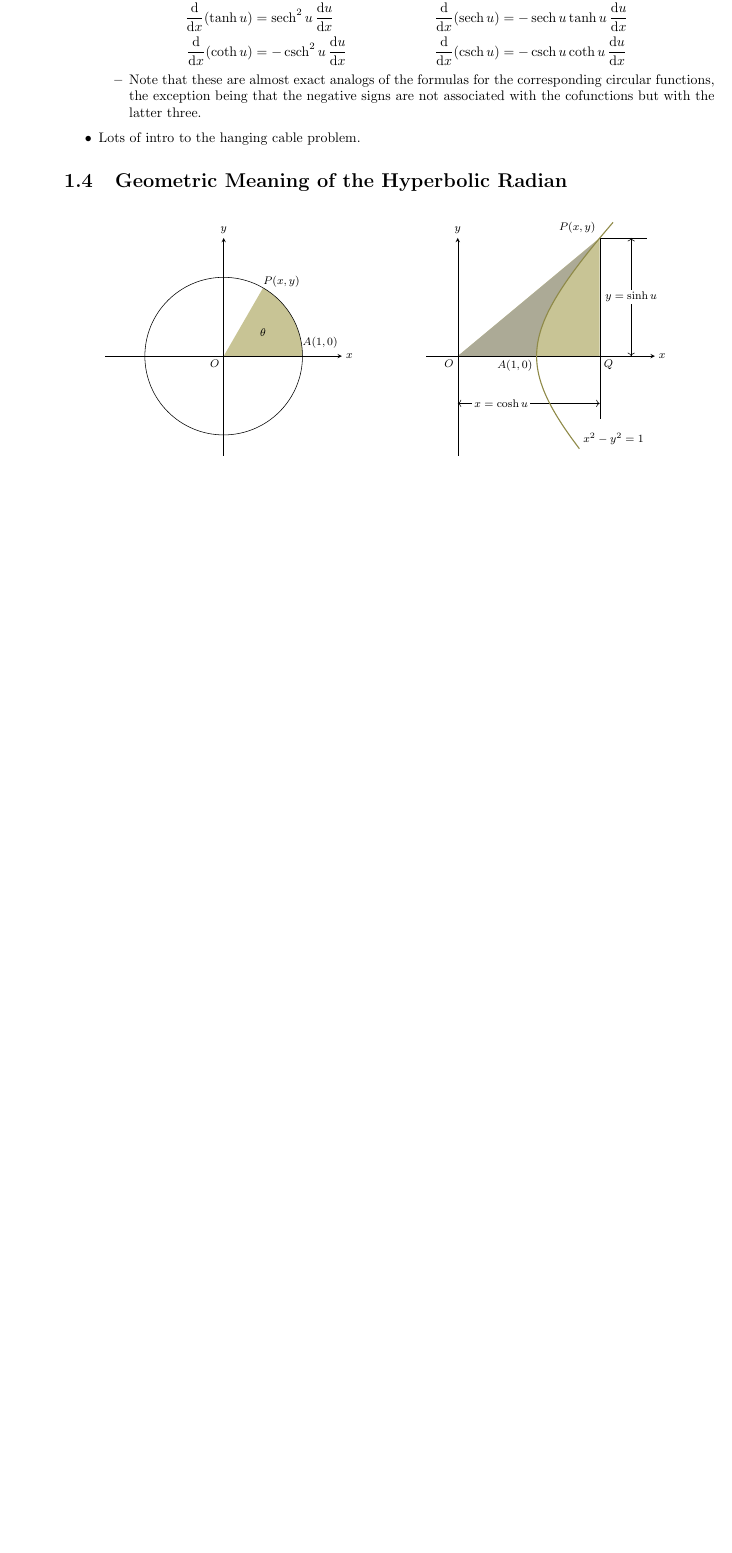
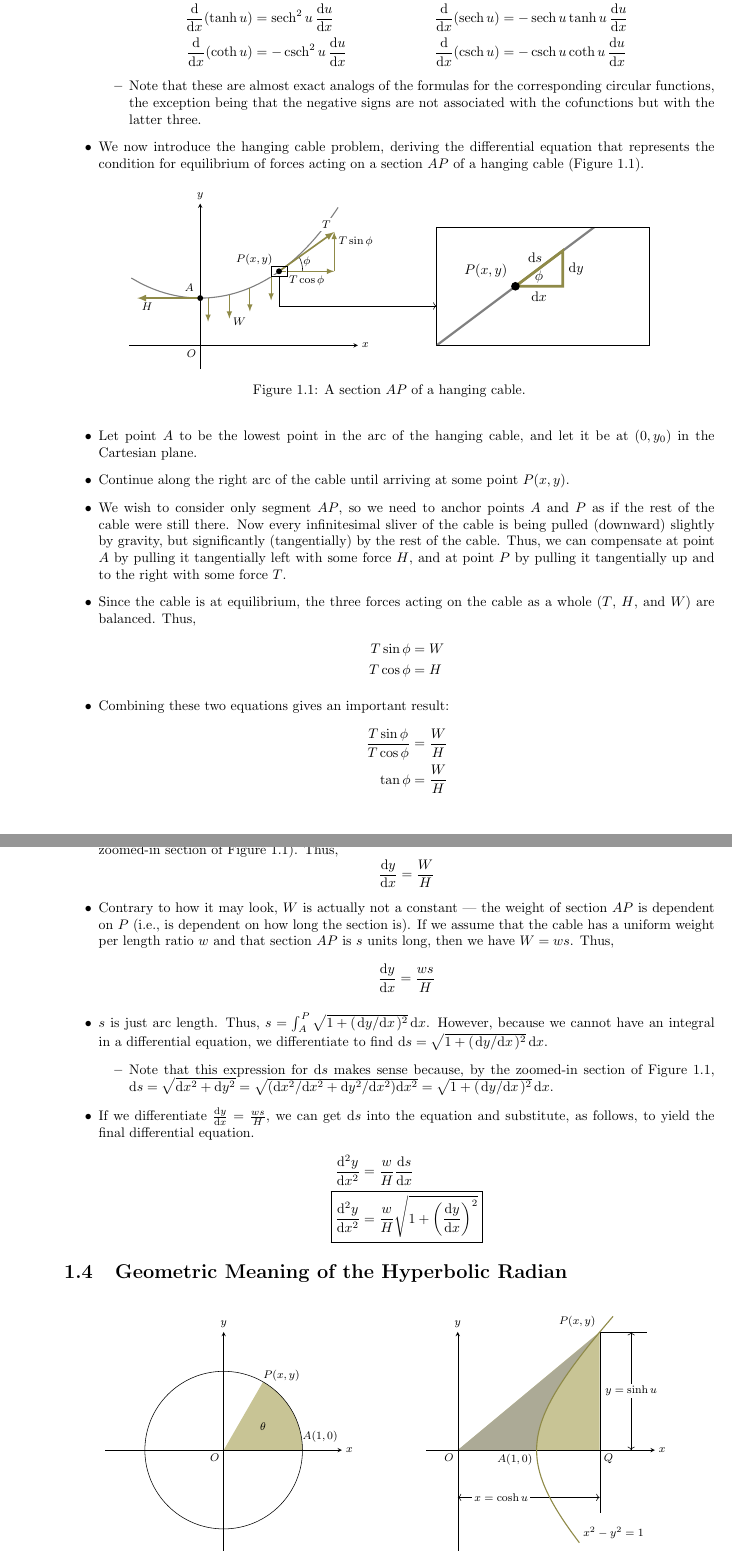
Before and after one commit to shadypuck/CAAGThomasNotes, a LaTeX document (main.tex, which reads Chapter08/chapter08.tex, preamble.tex): part of page 5 of 8 before the commit and two parts of pages 5 and 6 of 10 after it, the two joined at a grey line, cut so that both start at the same text, the shorter picture padded with empty space. Compiled offline with pdfLaTeX.

Commit message:
Chapter 8: Hanging Cable Derivation

```diff
--- a/Chapter08/chapter08.tex
+++ b/Chapter08/chapter08.tex
@@ -69,7 +69,83 @@
     \begin{itemize}
         \item Note that these are almost exact analogs of the formulas for the corresponding circular functions, the exception being that the negative signs are not associated with the cofunctions but with the latter three.
     \end{itemize}
-    \item Lots of intro to the hanging cable problem.
+    \item We now introduce the hanging cable problem, deriving the differential equation that represents the condition for equilibrium of forces acting on a section $AP$ of a hanging cable (Figure \ref{fig:hangingAP}).
+    \begin{figure}[h!]
+        \centering
+        \begin{tikzpicture}[
+            scale=2,
+            every node/.style={black}
+        ]
+            \footnotesize
+            \draw [-stealth] (-0.9,0) -- (2,0) node[right]{$x$};
+            \draw [-stealth] (0,-0.3) -- (0,1.8) node[above]{$y$};
+
+            \draw [gray,thick,yshift=-0.4cm,xscale=1.25] plot [domain=-0.7:1.4,smooth] (\x,{0.5*(e^\x+e^(-\x))});
+
+            \draw (1.3,0.94) arc[start angle=0,end angle=27,radius=0.4cm] node[right,yshift=-1.3mm]{$\phi$};
+
+            \draw [ylx,very thick,-latex] (1,0.94) -- (1.7,1.44) node[fill=white,inner sep=2pt,above left]{$T$};
+            \draw [ylx,thick,-latex] (1,0.94) -- node[below]{$T\cos\phi$} ++(0.7,0);
+            \draw [ylx,thick,-latex] (1.7,0.94) -- (1.7,1.44) node[below right]{$T\sin\phi$};
+            \draw [ylx,very thick,-latex] (0,0.6) -- (-0.8,0.6) node[below right]{$H$};
+            \foreach \x/\y in {0.1/0.6,0.37/0.64,0.63/0.73,0.9/0.87} {
+                \draw [ylx,thick,-latex] (\x,\y) -- ++(0,-0.3);
+            }
+
+            \node [circle,fill,inner sep=1.5pt,label={above left:$P(x,y)$}] at (1,0.94) {};
+            \node [circle,fill,inner sep=1.5pt,label={above left:$A$}] at (0,0.6) {};
+            \node [below left] {$O$};
+            \node at (0.5,0.3) {$W$};
+
+            \draw [white,double=black,double distance=0.4pt] (0.9,0.88) rectangle (1.1,1);
+            \draw [thin,->] (1,0.88) -- (1,0.5) -- (3,0.5);
+            \begin{scope}[xshift=3cm]
+                \normalsize
+                \draw (0,0) rectangle (2.7,1.5);
+                \clip (0,0) rectangle (2.7,1.5);
+                \draw [gray,ultra thick] (0,0) -- (2,1.5);
+
+                \draw [ylx,line width=2pt] (1,0.75) -- node[below]{$\dd x$} (1.6,0.75) -- node[right]{$\dd y$} (1.6,1.2) -- node[above,xshift=-1mm]{$\dd s$} (1,0.75);
+
+                \node [circle,fill,inner sep=2.2pt,label={above left:$P(x,y)$}] at (1,0.75) {};
+                \node at (1.3,0.87) {$\phi$};
+
+                \draw (0,0) rectangle (2.7,1.5);
+            \end{scope}
+        \end{tikzpicture}
+        \caption{A section $AP$ of a hanging cable.}
+        \label{fig:hangingAP}
+    \end{figure}
+    \item Let point $A$ to be the lowest point in the arc of the hanging cable, and let it be at $(0,y_0)$ in the Cartesian plane.
+    \item Continue along the right arc of the cable until arriving at some point $P(x,y)$.
+    \item We wish to consider only segment $AP$, so we need to anchor points $A$ and $P$ as if the rest of the cable were still there. Now every infinitesimal sliver of the cable is being pulled (downward) slightly by gravity, but significantly (tangentially) by the rest of the cable. Thus, we can compensate at point $A$ by pulling it tangentially left with some force $H$, and at point $P$ by pulling it tangentially up and to the right with some force $T$.
+    \item Since the cable is at equilibrium, the three forces acting on the cable as a whole ($T$, $H$, and $W$) are balanced. Thus,
+    \begin{align*}
+        T\sin\phi &= W\\
+        T\cos\phi &= H
+    \end{align*}
+    \item Combining these two equations gives an important result:
+    \begin{align*}
+        \frac{T\sin\phi}{T\cos\phi} &= \frac{W}{H}\\
+        \tan\phi &= \frac{W}{H}
+    \end{align*}
+    \item Now $\tan\phi$ is a particularly important piece of the puzzle, because it actually equals $\dv{y}{x}$ (see the zoomed-in section of Figure \ref{fig:hangingAP}). Thus,
+    \begin{equation*}
+        \dv{y}{x} = \frac{W}{H}
+    \end{equation*}
+    \item Contrary to how it may look, $W$ is actually not a constant --- the weight of section $AP$ is dependent on $P$ (i.e., is dependent on how long the section is). If we assume that the cable has a uniform weight per length ratio $w$ and that section $AP$ is $s$ units long, then we have $W=ws$. Thus,
+    \begin{equation*}
+        \dv{y}{x} = \frac{ws}{H}
+    \end{equation*}
+    \item $s$ is just arc length. Thus, $s=\int_A^P\sqrt{1+(\dv*{y}{x})^2}\dd{x}$. However, because we cannot have an integral in a differential equation, we differentiate to find $\dd s = \sqrt{1+(\dv*{y}{x})^2}\dd{x}$.
+    \begin{itemize}
+        \item Note that this expression for $\dd s$ makes sense because, by the zoomed-in section of Figure \ref{fig:hangingAP}, $\dd s = \sqrt{\dd x^2+\dd y^2} = \sqrt{(\dd x^2/\dd x^2+\dd y^2/\dd x^2)\dd x^2} = \sqrt{1+(\dv*{y}{x})^2}\dd{x}$.
+    \end{itemize}
+    \item If we differentiate $\dv{y}{x} = \frac{ws}{H}$, we can get $\dd s$ into the equation and substitute, as follows, to yield the final differential equation.
+    \begin{align*}
+        \dv[2]{y}{x} &= \frac{w}{H}\dv{s}{x}\\
+        \Aboxed{\dv[2]{y}{x} &= \frac{w}{H}\sqrt{1+\left( \dv{y}{x} \right)^2}}
+    \end{align*}
 \end{itemize}
 
 
--- a/preamble.tex
+++ b/preamble.tex
@@ -4,7 +4,7 @@
 \usepackage{csquotes}
 \usepackage{marginnote}
 \usepackage{amsmath}
-\usepackage{xparse,physics}
+\usepackage{xparse,physics,mathtools}
 \usepackage{subcaption}
 \usepackage{tikz}
 \usepackage[hidelinks]{hyperref}
```
Also changed, not shown: Chapter08/chapter08.pdf, main.pdf, Chapter08/chapter08.tex (3 more changed lines).
